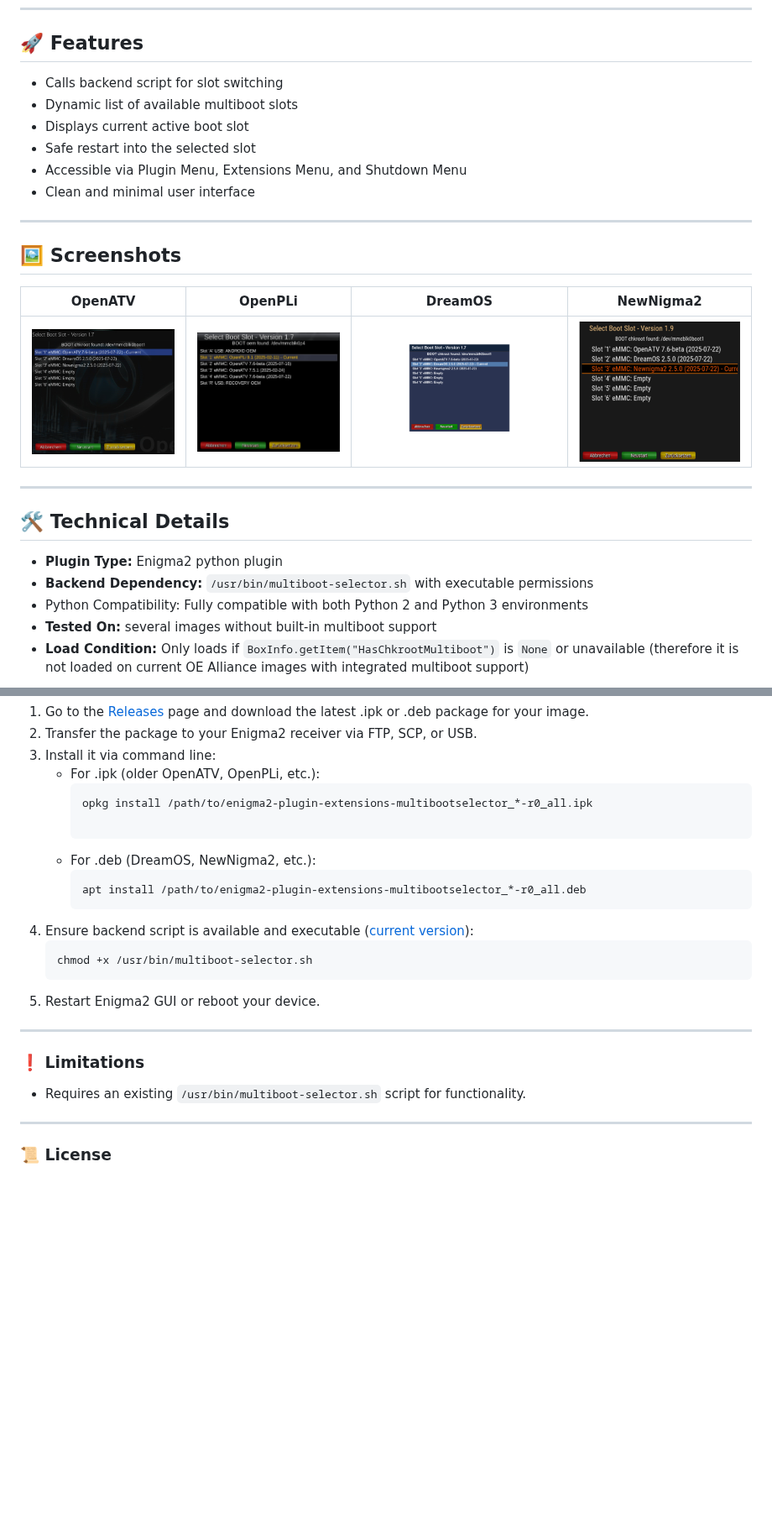
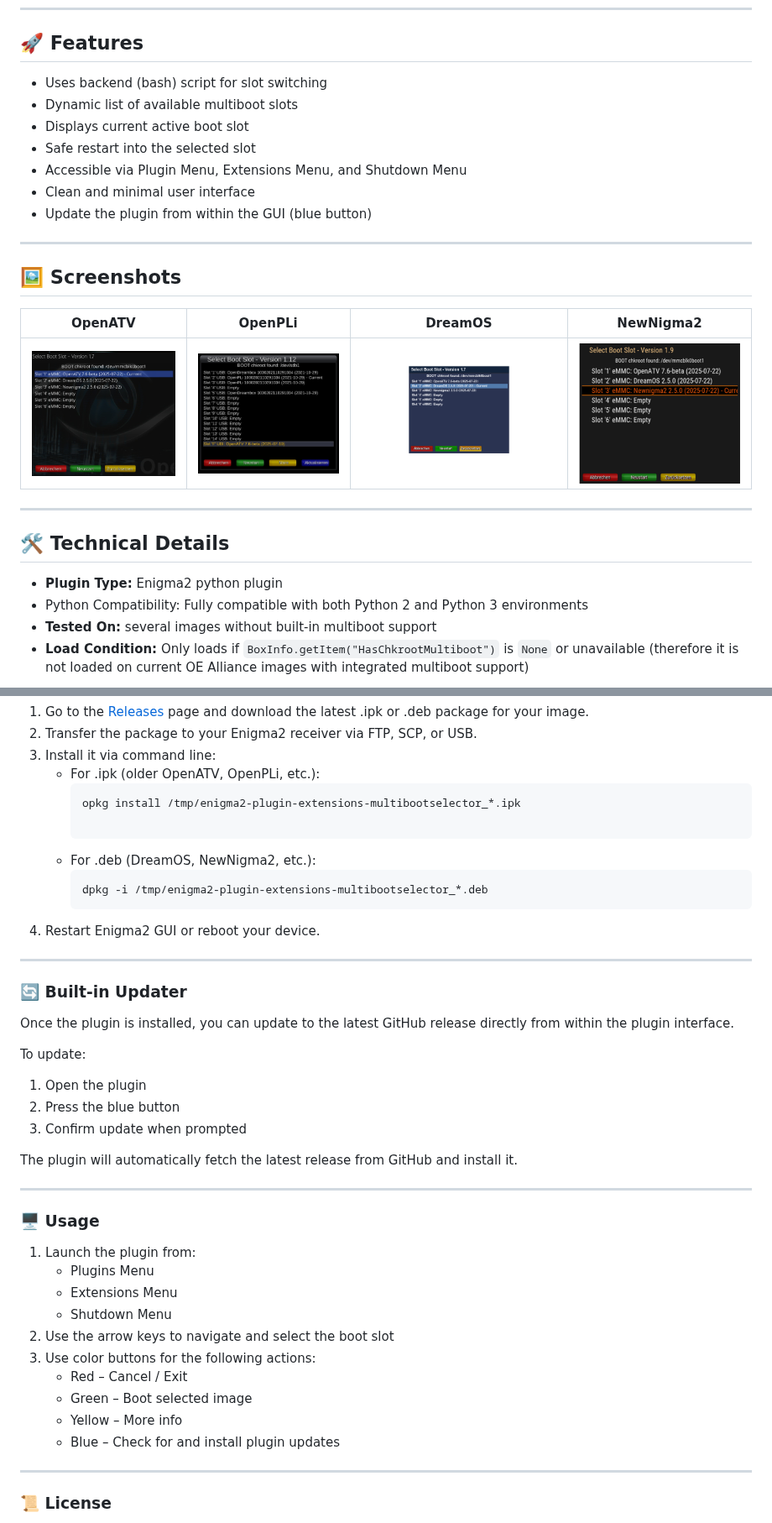
Before and after one commit to oe-alliance/MultiBootSelectorPlugin, a Markdown page: README.md, 2 parts joined by grey strips. Shown at 84% size. GitHub-like rendering; pictures changed too: screenshots/openpli.png; blank space fills up the shorter version.

````diff
--- a/README.md
+++ b/README.md
@@ -15,12 +15,13 @@
 
 ## 🚀 Features
 
-- Calls backend script for slot switching
+- Uses backend (bash) script for slot switching
 - Dynamic list of available multiboot slots
 - Displays current active boot slot
 - Safe restart into the selected slot
 - Accessible via Plugin Menu, Extensions Menu, and Shutdown Menu
 - Clean and minimal user interface
+- Update the plugin from within the GUI (blue button)
 
 ---
 
@@ -35,7 +36,6 @@
 ## 🛠️ Technical Details
 
 - **Plugin Type:** Enigma2 python plugin
-- **Backend Dependency:** `/usr/bin/multiboot-selector.sh` with executable permissions
 - Python Compatibility: Fully compatible with both Python 2 and Python 3 environments
 - **Tested On:** several images without built-in multiboot support
 - **Load Condition:** Only loads if `BoxInfo.getItem("HasChkrootMultiboot")` is `None` or unavailable (therefore it is not loaded on current OE Alliance images with integrated multiboot support)
@@ -62,21 +62,40 @@
 3. Install it via command line:
    - For .ipk (older OpenATV, OpenPLi, etc.):
       ```bash
-      opkg install /path/to/enigma2-plugin-extensions-multibootselector_*-r0_all.ipk
+      opkg install /tmp/enigma2-plugin-extensions-multibootselector_*.ipk
 
    - For .deb (DreamOS, NewNigma2, etc.):
       ```bash
-      apt install /path/to/enigma2-plugin-extensions-multibootselector_*-r0_all.deb
-4. Ensure backend script is available and executable ([current version](https://raw.githubusercontent.com/oe-alliance/oe-alliance-core/refs/heads/5.6-beta/meta-oe/recipes-kernel/chkroot/multiboot-selector/multiboot-selector.sh)):
-   ```bash
-   chmod +x /usr/bin/multiboot-selector.sh
-5. Restart Enigma2 GUI or reboot your device.
+      dpkg -i /tmp/enigma2-plugin-extensions-multibootselector_*.deb
+4. Restart Enigma2 GUI or reboot your device.
 
 ---
 
-### ❗ Limitations
+### 🔄 Built-in Updater
 
-- Requires an existing `/usr/bin/multiboot-selector.sh` script for functionality.
+Once the plugin is installed, you can update to the latest GitHub release directly from within the plugin interface.
+
+To update:
+1. Open the plugin
+2. Press the blue button
+3. Confirm update when prompted
+
+The plugin will automatically fetch the latest release from GitHub and install it.
+
+---
+
+### 🖥️ Usage
+
+1. Launch the plugin from:
+   - Plugins Menu
+   - Extensions Menu
+   - Shutdown Menu
+2. Use the arrow keys to navigate and select the boot slot
+3. Use color buttons for the following actions:
+   - Red – Cancel / Exit
+   - Green – Boot selected image
+   - Yellow – More info
+   - Blue – Check for and install plugin updates
 
 ---
 
````
